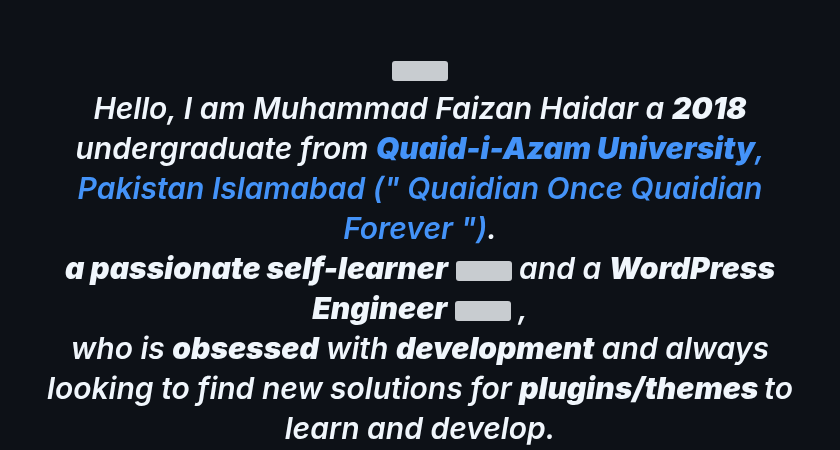
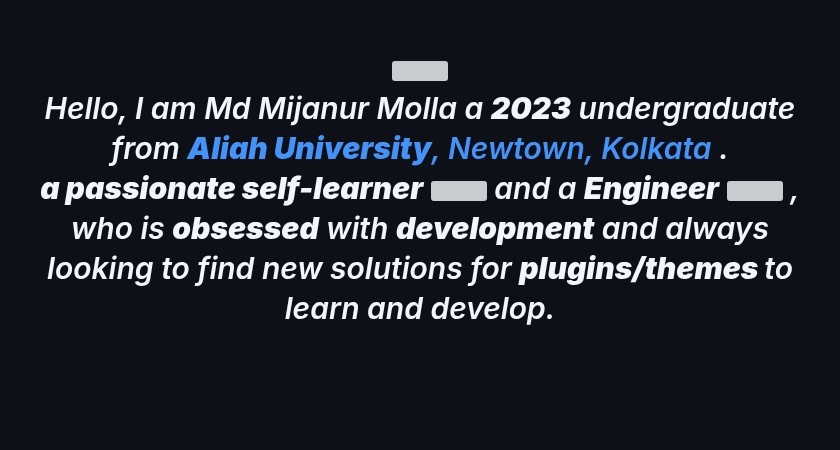
Before and after one commit to TheMijanur-9292/TheMijanur-9292, a Markdown page: README.md, the part around one of its changes. Drawn GitHub-style; blank space fills up the shorter version; grey boxes are pictures that could not be loaded.

```diff
--- a/README.md
+++ b/README.md
@@ -42,8 +42,8 @@
 
 <p align="center">
   <em>
-    Hello, I am Muhammad Faizan Haidar a <b>2018</b> undergraduate from <a href="https://qau.edu.pk/"> <b>Quaid-i-Azam University</b>, Pakistan Islamabad (" Quaidian Once Quaidian Forever ")</a>. <br>
-    <b>a passionate self-learner</b> <img src="https://github.com/TheDudeThatCode/TheDudeThatCode/blob/master/Assets/Developer.gif" width="30px"> and a <b>WordPress Engineer</b>&nbsp;<img src="https://github.com/TheDudeThatCode/TheDudeThatCode/blob/master/Assets/Designer.gif" width="36px">&nbsp,<br>who is <b>obsessed</b>
+    Hello, I am Md Mijanur Molla a <b>2023</b> undergraduate from <a href="https://qau.edu.pk/"> <b>Aliah University</b>, Newtown, Kolkata </a>. <br>
+    <b>a passionate self-learner</b> <img src="https://github.com/TheDudeThatCode/TheDudeThatCode/blob/master/Assets/Developer.gif" width="30px"> and a <b>Engineer</b>&nbsp;<img src="https://github.com/TheDudeThatCode/TheDudeThatCode/blob/master/Assets/Designer.gif" width="36px">&nbsp,<br>who is <b>obsessed</b>
     with <b>development</b> and always looking to find new solutions for <b> plugins/themes </b> to learn and develop.
   </em>
   <br>
```
Also changed, not shown: other parts of README.md (+3 -8 lines).
